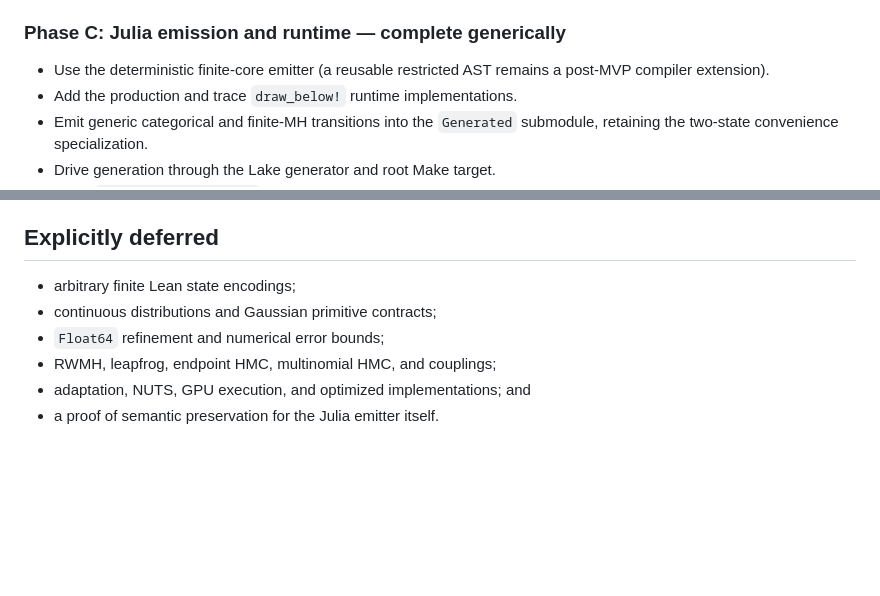
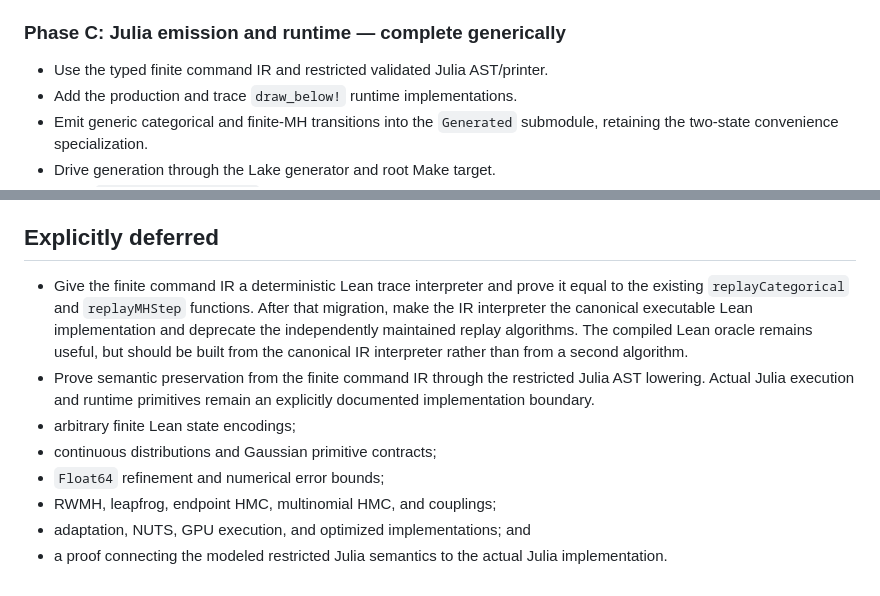
Before and after one commit to xukai92/mcmc-lean, a Markdown page: docs/finite-executable-roadmap.md, 2 parts joined by grey strips. GitHub-like rendering; blank space fills up the shorter version.

```diff
--- a/docs/finite-executable-roadmap.md
+++ b/docs/finite-executable-roadmap.md
@@ -176,8 +176,7 @@ generated Julia behavior is not silently included in this theorem.
 
 ### Phase C: Julia emission and runtime — complete generically
 
-- Use the deterministic finite-core emitter (a reusable restricted AST remains
-  a post-MVP compiler extension).
+- Use the typed finite command IR and restricted validated Julia AST/printer.
 - Add the production and trace `draw_below!` runtime implementations.
 - Emit generic categorical and finite-MH transitions into the `Generated`
   submodule, retaining the two-state convenience specialization.
@@ -214,9 +213,19 @@ The finite milestone is complete only when:
 
 ## Explicitly deferred
 
+- Give the finite command IR a deterministic Lean trace interpreter and prove
+  it equal to the existing `replayCategorical` and `replayMHStep` functions.
+  After that migration, make the IR interpreter the canonical executable Lean
+  implementation and deprecate the independently maintained replay
+  algorithms. The compiled Lean oracle remains useful, but should be built
+  from the canonical IR interpreter rather than from a second algorithm.
+- Prove semantic preservation from the finite command IR through the
+  restricted Julia AST lowering. Actual Julia execution and runtime primitives
+  remain an explicitly documented implementation boundary.
 - arbitrary finite Lean state encodings;
 - continuous distributions and Gaussian primitive contracts;
 - `Float64` refinement and numerical error bounds;
 - RWMH, leapfrog, endpoint HMC, multinomial HMC, and couplings;
 - adaptation, NUTS, GPU execution, and optimized implementations; and
-- a proof of semantic preservation for the Julia emitter itself.
+- a proof connecting the modeled restricted Julia semantics to the actual
+  Julia implementation.
```
Also changed, not shown: docs/development-log.md (+5 -0 lines), docs/executable-architecture.md (+22 -0 lines).
